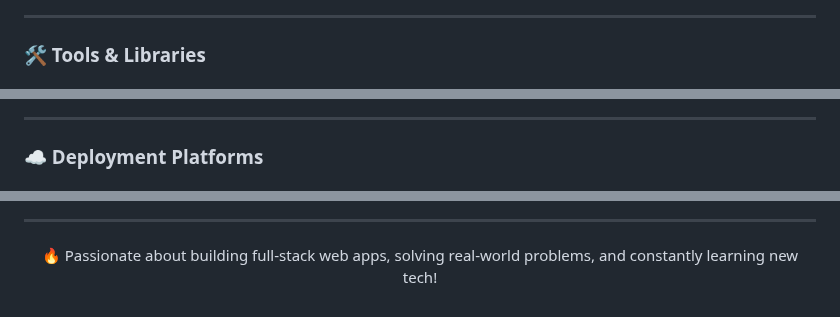
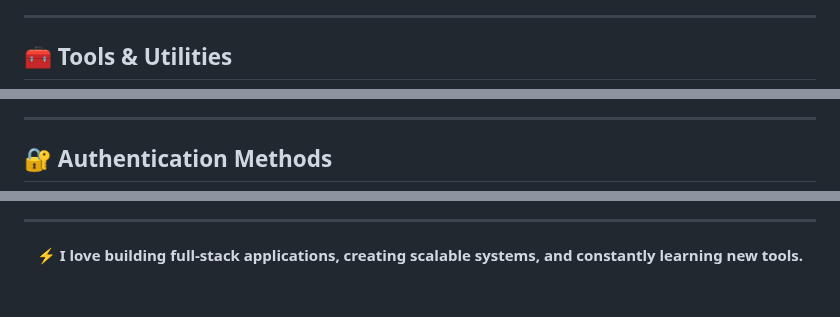
Before and after one commit to raihan51674/raihan51674, a Markdown page: README.md, 3 parts joined by grey strips. GitHub-like rendering.

```diff
--- a/README.md
+++ b/README.md
@@ -44,5 +53,5 @@
 
 ---
 
-### 🛠️ Tools & Libraries
+## 🧰 Tools & Utilities
 
@@ -62,5 +73,5 @@
 
 ---
 
-### ☁️ Deployment Platforms
+## 🔐 Authentication Methods
 
@@ -98,6 +116,4 @@
 
 ---
 
-<p align="center">
-🔥 Passionate about building full-stack web apps, solving real-world problems, and constantly learning new tech!
-</p>
+<p align="center"><b>⚡ I love building full-stack applications, creating scalable systems, and constantly learning new tools.</b></p>
```
Also changed, not shown: other parts of README.md (+84 -66 lines).
